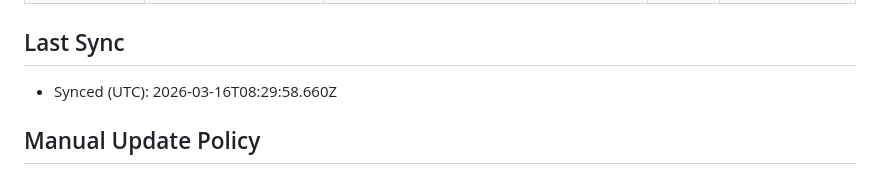
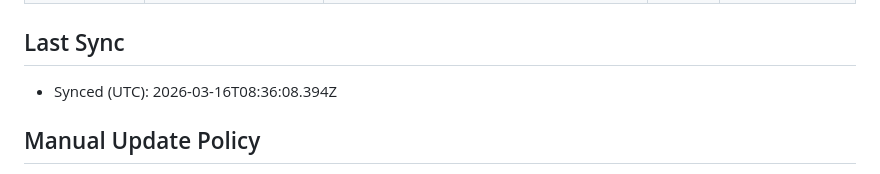
Before and after one commit to Lasikiewicz/onyx, a Markdown page: .agent/docs/structure.md, the part around the change. Drawn GitHub-style.

Commit message:
docs: update sync timestamp

```diff
--- a/.agent/docs/structure.md
+++ b/.agent/docs/structure.md
@@ -25,7 +25,7 @@ Always check this map first before editing code.
 ## Last Sync
 
 <!-- AUTO-GENERATED:LAST_SYNC:START -->
-- Synced (UTC): 2026-03-16T08:29:58.660Z
+- Synced (UTC): 2026-03-16T08:36:08.394Z
 <!-- AUTO-GENERATED:LAST_SYNC:END -->
 
 ## Manual Update Policy
```
